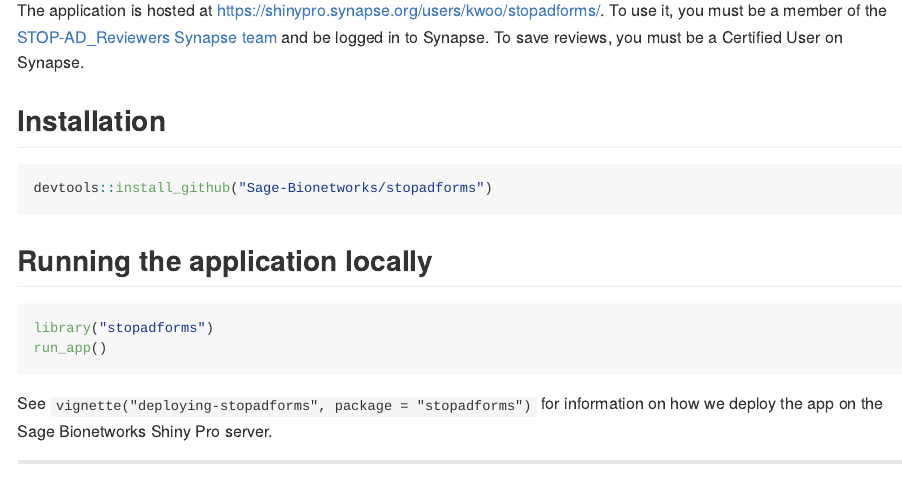
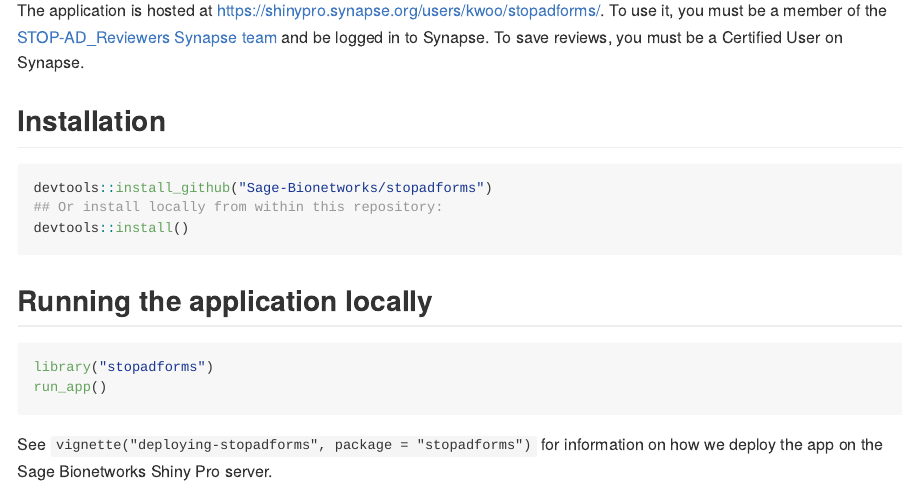
Before and after one commit to Sage-Bionetworks/stopadforms, an R Markdown document (README.Rmd): the page in a window 1100 px wide, from 180 px down. The pictures show the output file README.md that the author committed with the source, drawn offline in the style of GitHub; badge pictures from the web are left out.

Commit message:
Add local installation instructions

````diff
--- a/README.Rmd
+++ b/README.Rmd
@@ -35,6 +35,8 @@
 
 ```{r install, eval = FALSE}
 devtools::install_github("Sage-Bionetworks/stopadforms")
+## Or install locally from within this repository:
+devtools::install()
 ```
 
 ## Running the application locally
````
Also changed, not shown: README.md.
